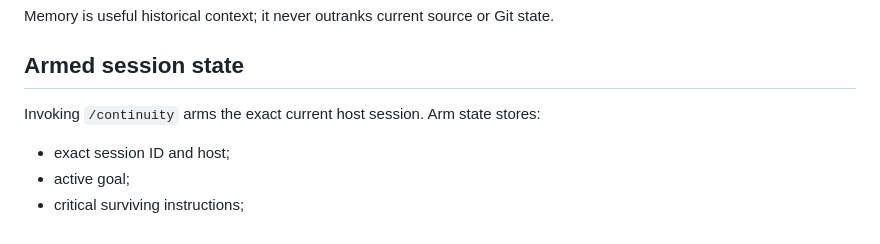
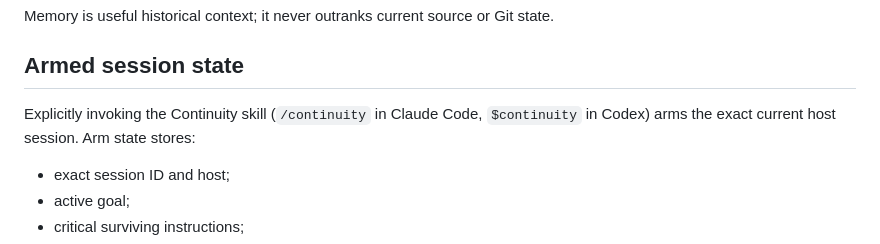
Before and after one commit to kingju1c3/continuity, a Markdown page: docs/ARCHITECTURE.md, the part around the change. GitHub-like rendering.

Commit message:
Clarify host-native Continuity invocation in docs/ARCHITECTURE.md

```diff
--- a/docs/ARCHITECTURE.md
+++ b/docs/ARCHITECTURE.md
@@ -26,7 +26,7 @@ Memory is useful historical context; it never outranks current source or Git sta
 
 ## Armed session state
 
-Invoking `/continuity` arms the exact current host session. Arm state stores:
+Explicitly invoking the Continuity skill (`/continuity` in Claude Code, `$continuity` in Codex) arms the exact current host session. Arm state stores:
 
 - exact session ID and host;
 - active goal;
```
